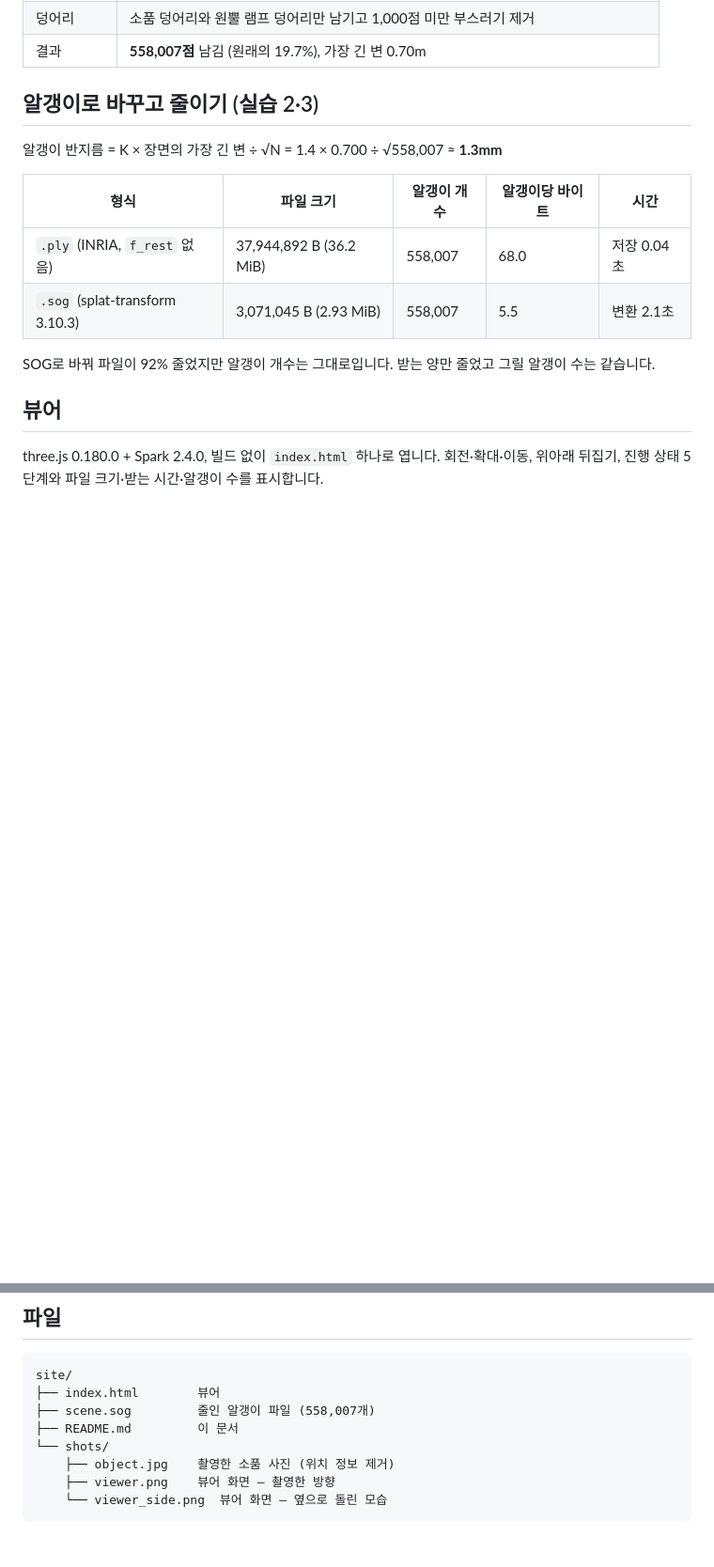
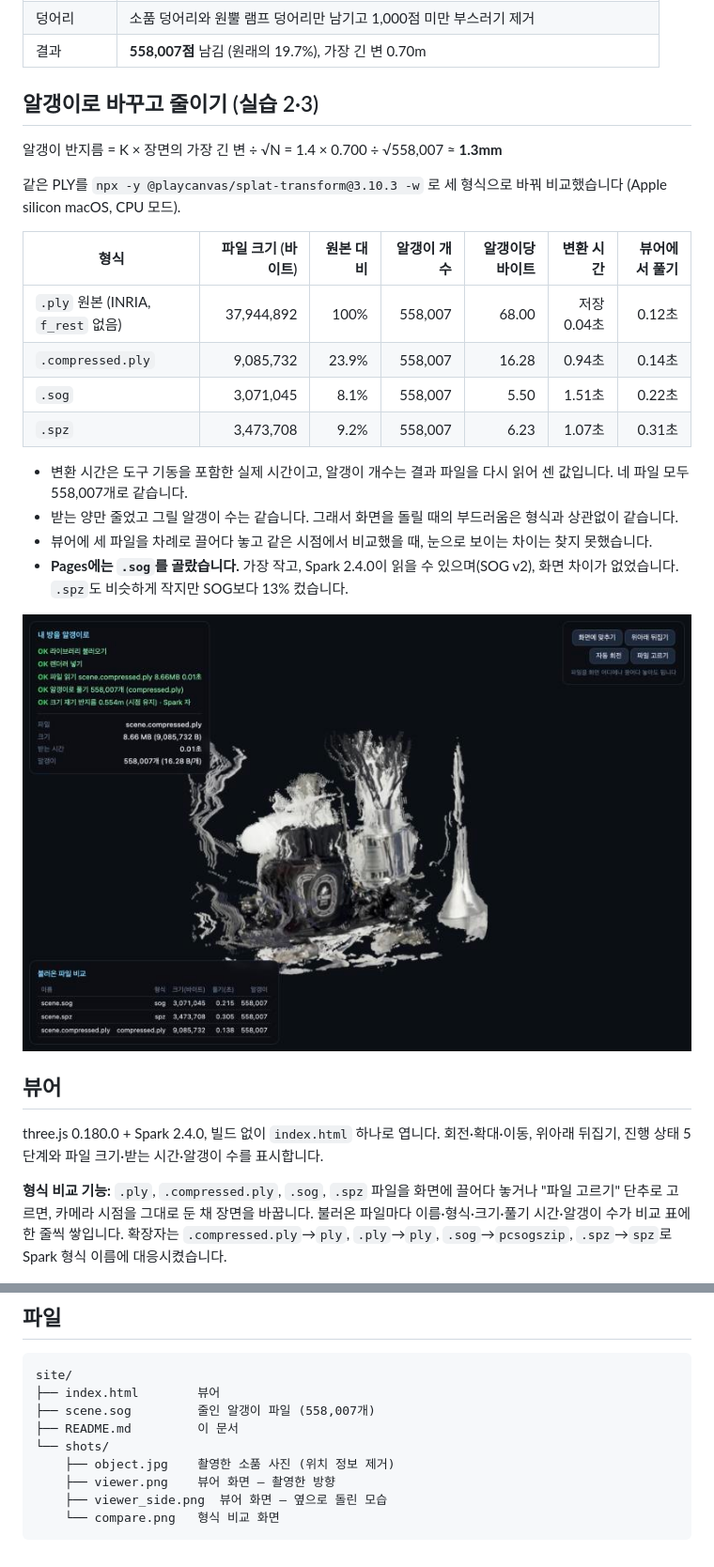
Before and after one commit to k-im-rose/shelf-3d, a Markdown page: README.md, 2 parts joined by grey strips. Shown at 94% size. GitHub-like rendering; pictures changed too: shots/compare.png (added); blank space fills up the shorter version.

Commit message:
과제: 세 형식 비교와 끌어다 놓기 비교 기능 추가
- .compressed.ply / .sog / .spz 크기·변환 시간·알갱이당 바이트 표
- 뷰어에 파일 끌어다 놓기·파일 고르기, 같은 시점 비교 표
- README 공개 판단(물건 대상) 보완

Co-Authored-By: Claude Opus 5.5 <noreply@anthropic.com>

````diff
--- a/README.md
+++ b/README.md
@@ -56,16 +57,27 @@
 
 알갱이 반지름 = K × 장면의 가장 긴 변 ÷ √N = 1.4 × 0.700 ÷ √558,007 ≈ **1.3mm**
 
-| 형식 | 파일 크기 | 알갱이 개수 | 알갱이당 바이트 | 시간 |
-|---|---|---|---|---|
-| `.ply` (INRIA, `f_rest` 없음) | 37,944,892 B (36.2 MiB) | 558,007 | 68.0 | 저장 0.04초 |
-| `.sog` (splat-transform 3.10.3) | 3,071,045 B (2.93 MiB) | 558,007 | 5.5 | 변환 2.1초 |
+같은 PLY를 `npx -y @playcanvas/splat-transform@3.10.3 -w` 로 세 형식으로 바꿔 비교했습니다 (Apple silicon macOS, CPU 모드).
 
-SOG로 바꿔 파일이 92% 줄었지만 알갱이 개수는 그대로입니다. 받는 양만 줄었고 그릴 알갱이 수는 같습니다.
+| 형식 | 파일 크기 (바이트) | 원본 대비 | 알갱이 개수 | 알갱이당 바이트 | 변환 시간 | 뷰어에서 풀기 |
+|---|---:|---:|---:|---:|---:|---:|
+| `.ply` 원본 (INRIA, `f_rest` 없음) | 37,944,892 | 100% | 558,007 | 68.00 | 저장 0.04초 | 0.12초 |
+| `.compressed.ply` | 9,085,732 | 23.9% | 558,007 | 16.28 | 0.94초 | 0.14초 |
+| `.sog` | 3,071,045 | 8.1% | 558,007 | 5.50 | 1.51초 | 0.22초 |
+| `.spz` | 3,473,708 | 9.2% | 558,007 | 6.23 | 1.07초 | 0.31초 |
+
+- 변환 시간은 도구 기동을 포함한 실제 시간이고, 알갱이 개수는 결과 파일을 다시 읽어 센 값입니다. 네 파일 모두 558,007개로 같습니다.
+- 받는 양만 줄었고 그릴 알갱이 수는 같습니다. 그래서 화면을 돌릴 때의 부드러움은 형식과 상관없이 같습니다.
+- 뷰어에 세 파일을 차례로 끌어다 놓고 같은 시점에서 비교했을 때, 눈으로 보이는 차이는 찾지 못했습니다.
+- **Pages에는 `.sog`를 골랐습니다.** 가장 작고, Spark 2.4.0이 읽을 수 있으며(SOG v2), 화면 차이가 없었습니다. `.spz`도 비슷하게 작지만 SOG보다 13% 컸습니다.
+
+![형식 비교 — 세 파일을 끌어다 놓은 뒤의 비교 표](shots/compare.png)
 
 ## 뷰어
 
 three.js 0.180.0 + Spark 2.4.0, 빌드 없이 `index.html` 하나로 엽니다. 회전·확대·이동, 위아래 뒤집기, 진행 상태 5단계와 파일 크기·받는 시간·알갱이 수를 표시합니다.
+
+**형식 비교 기능:** `.ply`, `.compressed.ply`, `.sog`, `.spz` 파일을 화면에 끌어다 놓거나 "파일 고르기" 단추로 고르면, 카메라 시점을 그대로 둔 채 장면을 바꿉니다. 불러온 파일마다 이름·형식·크기·풀기 시간·알갱이 수가 비교 표에 한 줄씩 쌓입니다. 확장자는 `.compressed.ply`→`ply`, `.ply`→`ply`, `.sog`→`pcsogszip`, `.spz`→`spz`로 Spark 형식 이름에 대응시켰습니다.
 
 ![뷰어 — 촬영한 방향](shots/viewer.png)
 
@@ -106,5 +118,6 @@ site/
 └── shots/
     ├── object.jpg    촬영한 소품 사진 (위치 정보 제거)
     ├── viewer.png    뷰어 화면 — 촬영한 방향
-    └── viewer_side.png  뷰어 화면 — 옆으로 돌린 모습
+    ├── viewer_side.png  뷰어 화면 — 옆으로 돌린 모습
+    └── compare.png   형식 비교 화면
 ```
````
Also changed, not shown: other parts of README.md (+1 -0 lines), 1 other file.
